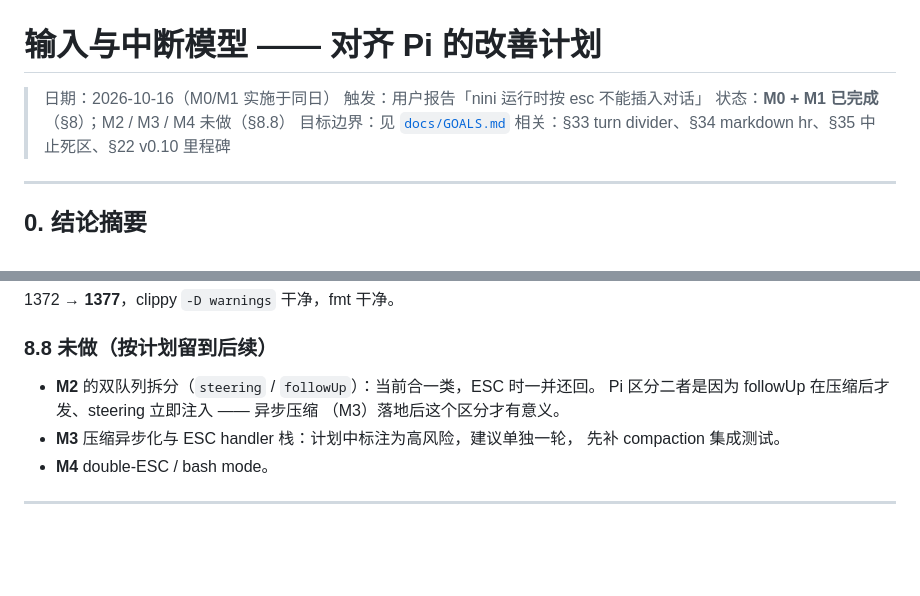
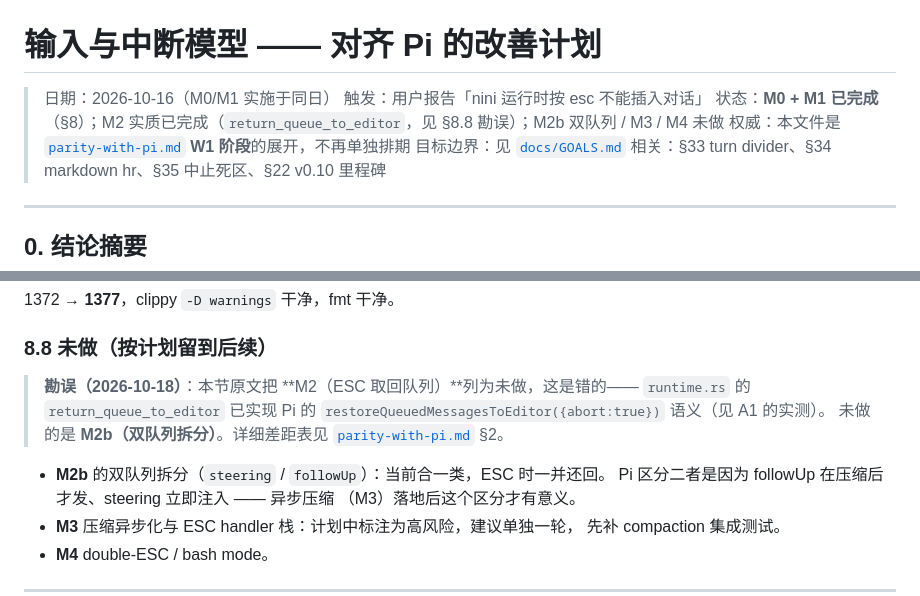
Before and after one commit to jinxumi-oss/nini, a Markdown page: docs/plans/input_interrupt_parity.md, 2 parts joined by grey strips. GitHub-like rendering; blank space fills up the shorter version.

```diff
--- a/docs/plans/input_interrupt_parity.md
+++ b/docs/plans/input_interrupt_parity.md
@@ -2,7 +2,8 @@
 
 > 日期：2026-10-16（M0/M1 实施于同日）
 > 触发：用户报告「nini 运行时按 esc 不能插入对话」
-> 状态：**M0 + M1 已完成**（§8）；M2 / M3 / M4 未做（§8.8）
+> 状态：**M0 + M1 已完成**（§8）；M2 实质已完成（`return_queue_to_editor`，见 §8.8 勘误）；M2b 双队列 / M3 / M4 未做
+> 权威：本文件是 [`parity-with-pi.md`](parity-with-pi.md) **W1 阶段**的展开，不再单独排期
 > 目标边界：见 [`docs/GOALS.md`](../GOALS.md)
 > 相关：§33 turn divider、§34 markdown hr、§35 中止死区、§22 v0.10 里程碑
 
@@ -412,7 +413,13 @@ ESC 验证：
 
 ### 8.8 未做（按计划留到后续）
 
-- **M2** 的双队列拆分（`steering` / `followUp`）：当前合一类，ESC 时一并还回。
+> **勘误（2026-10-18）**：本节原文把 **M2（ESC 取回队列）**列为未做，这是错的——
+> `runtime.rs` 的 `return_queue_to_editor` 已实现 Pi 的
+> `restoreQueuedMessagesToEditor({abort:true})` 语义（见 A1 的实测）。
+> 未做的是 **M2b（双队列拆分）**。详细差距表见
+> [`parity-with-pi.md`](parity-with-pi.md) §2。
+
+- **M2b** 的双队列拆分（`steering` / `followUp`）：当前合一类，ESC 时一并还回。
   Pi 区分二者是因为 followUp 在压缩后才发、steering 立即注入 —— 异步压缩
   （M3）落地后这个区分才有意义。
 - **M3** 压缩异步化与 ESC handler 栈：计划中标注为高风险，建议单独一轮，
```
Also changed, not shown: docs/GOALS.md (+5 -2 lines), docs/plans/parity-with-pi.md (added, +234 -0 lines).
